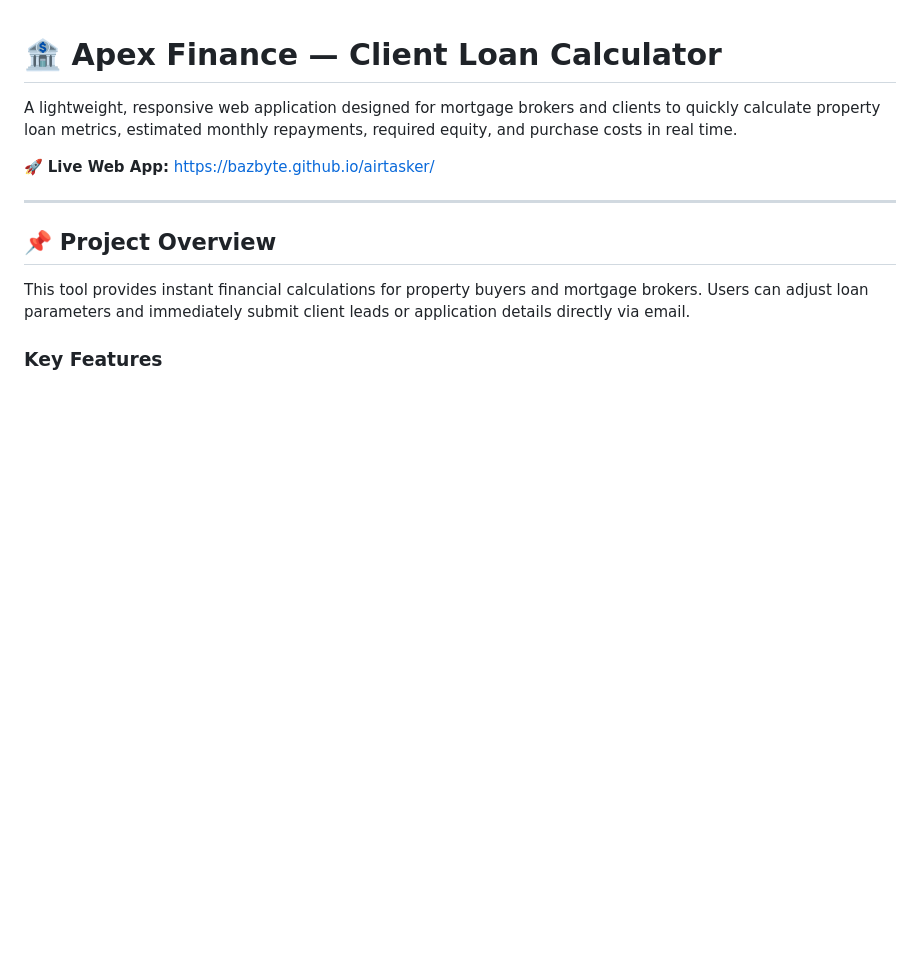
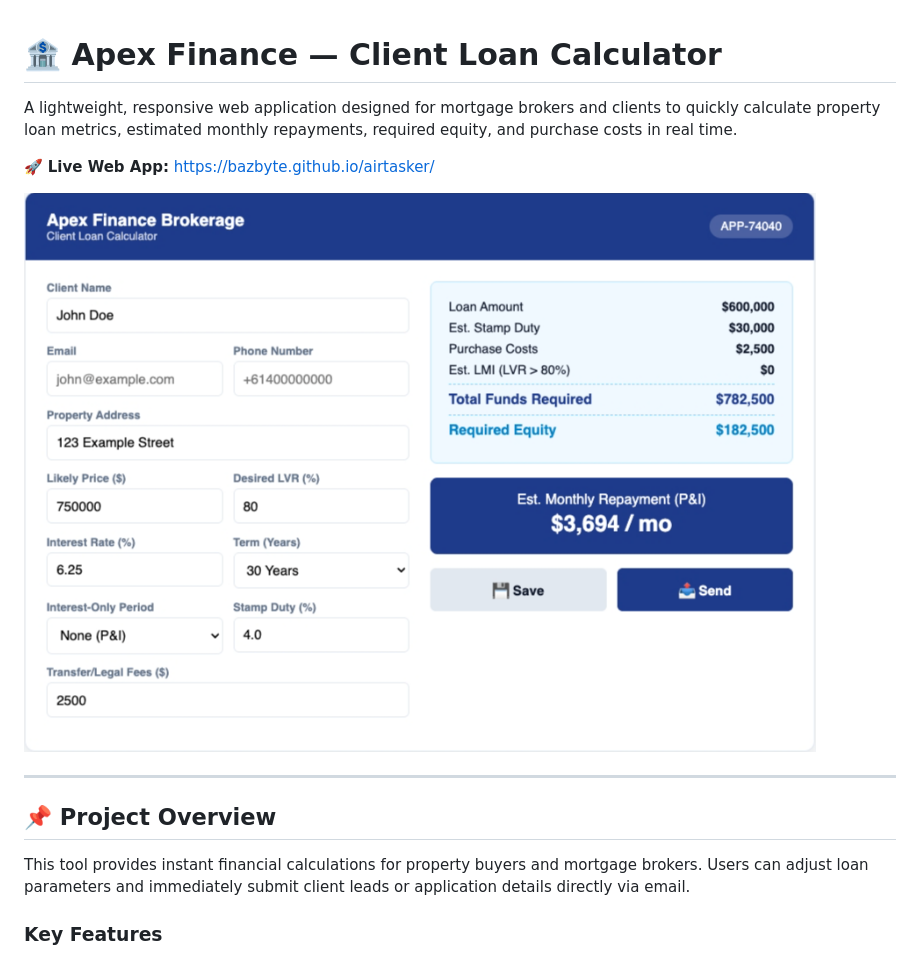
Before and after one commit to bazbyte/airtasker, a Markdown page: README.md, the part around the change. GitHub-like rendering; pictures changed too: image/README/1785318920475.png (added); blank space fills up the shorter version.

Commit message:
add UI preview screenshot to README

```diff
--- a/README.md
+++ b/README.md
@@ -4,6 +4,8 @@
 A lightweight, responsive web application designed for mortgage brokers and clients to quickly calculate property loan metrics, estimated monthly repayments, required equity, and purchase costs in real time.
 
 🚀 **Live Web App:** [https://bazbyte.github.io/airtasker/](https://bazbyte.github.io/airtasker/)
+
+![1785318920475](image/README/1785318920475.png)
 
 ---
 
```
Also changed, not shown: image/README/1785318748915.png (added), 2 other files.
